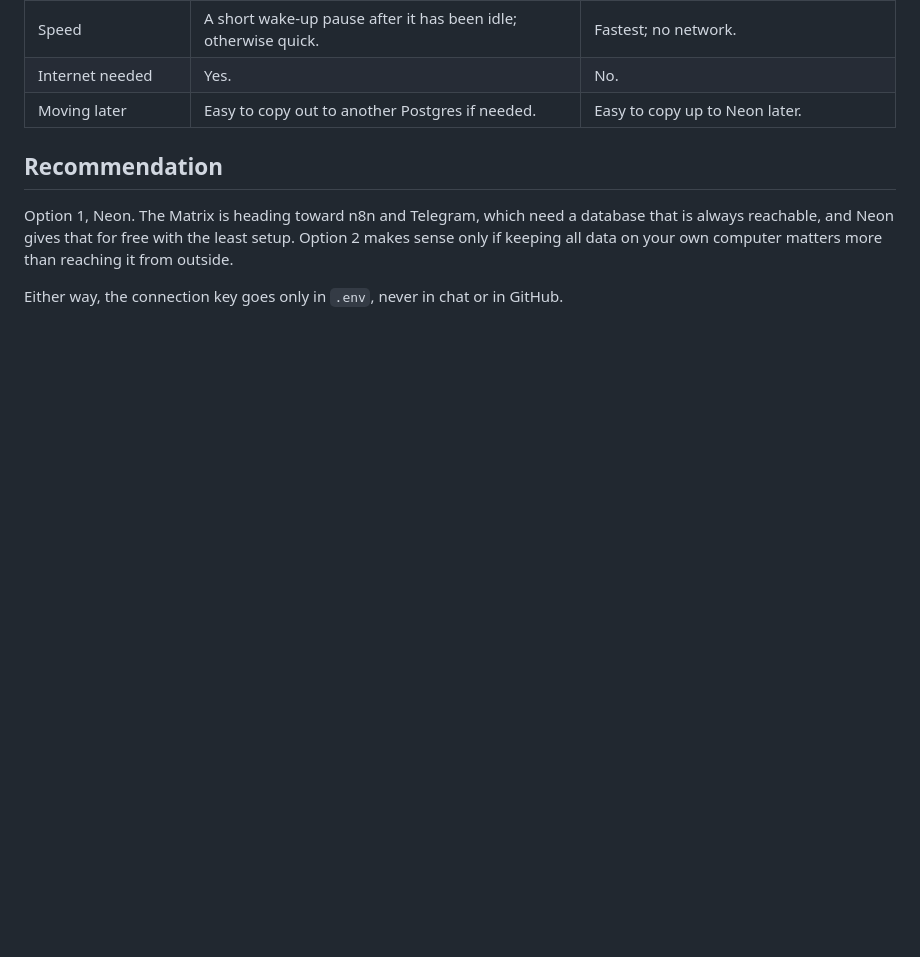
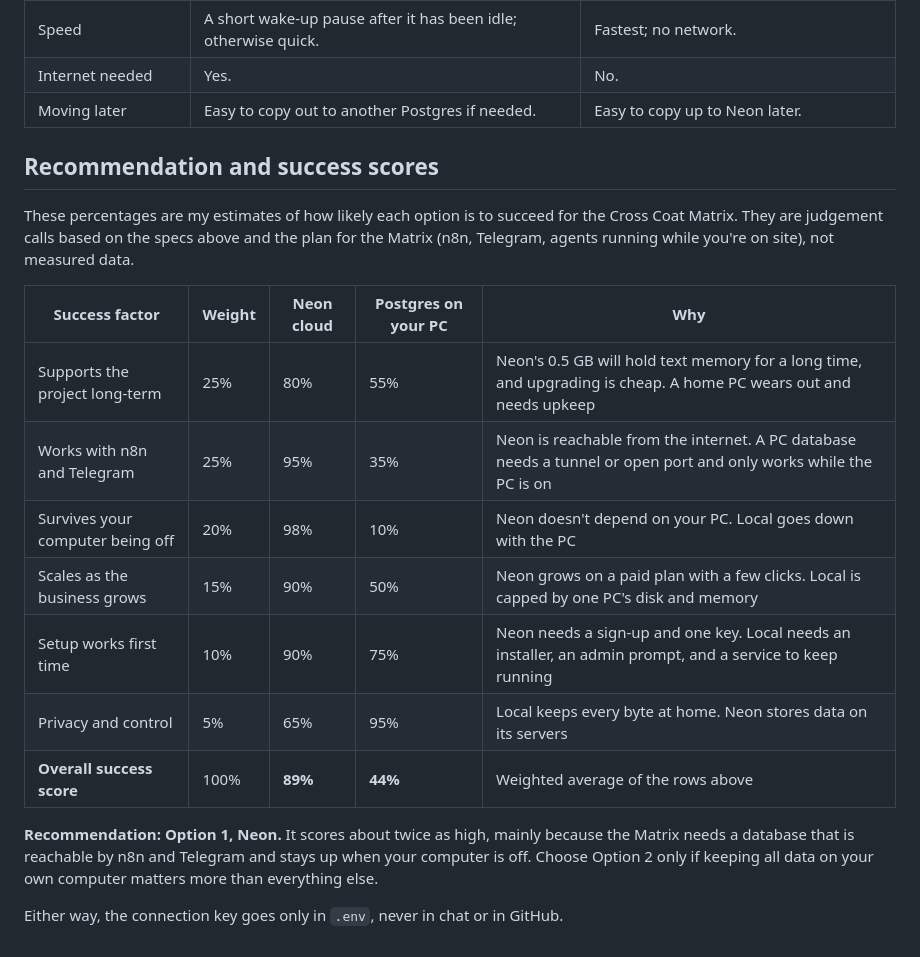
Before and after one commit to seabasskrahn/cross-coat-matrix, a Markdown page: docs/keeper-options.md, the part around one of its changes. Rendered like a GitHub page; blank space fills up the shorter version.

Commit message:
Keeper options: add free/paid status, specs, and weighted success scores

```diff
--- a/docs/keeper-options.md
+++ b/docs/keeper-options.md
@@ -65,10 +86,24 @@ mindmap
 | Internet needed | Yes. | No. |
 | Moving later | Easy to copy out to another Postgres if needed. | Easy to copy up to Neon later. |
 
-## Recommendation
+## Recommendation and success scores
 
-Option 1, Neon. The Matrix is heading toward n8n and Telegram, which need a database that is
-always reachable, and Neon gives that for free with the least setup. Option 2 makes sense only
-if keeping all data on your own computer matters more than reaching it from outside.
+These percentages are my estimates of how likely each option is to succeed for the Cross Coat
+Matrix. They are judgement calls based on the specs above and the plan for the Matrix (n8n,
+Telegram, agents running while you're on site), not measured data.
+
+| Success factor | Weight | Neon cloud | Postgres on your PC | Why |
+| --- | --- | --- | --- | --- |
+| Supports the project long-term | 25% | 80% | 55% | Neon's 0.5 GB will hold text memory for a long time, and upgrading is cheap. A home PC wears out and needs upkeep |
+| Works with n8n and Telegram | 25% | 95% | 35% | Neon is reachable from the internet. A PC database needs a tunnel or open port and only works while the PC is on |
+| Survives your computer being off | 20% | 98% | 10% | Neon doesn't depend on your PC. Local goes down with the PC |
+| Scales as the business grows | 15% | 90% | 50% | Neon grows on a paid plan with a few clicks. Local is capped by one PC's disk and memory |
+| Setup works first time | 10% | 90% | 75% | Neon needs a sign-up and one key. Local needs an installer, an admin prompt, and a service to keep running |
+| Privacy and control | 5% | 65% | 95% | Local keeps every byte at home. Neon stores data on its servers |
+| **Overall success score** | 100% | **89%** | **44%** | Weighted average of the rows above |
+
+**Recommendation: Option 1, Neon.** It scores about twice as high, mainly because the Matrix needs
+a database that is reachable by n8n and Telegram and stays up when your computer is off. Choose
+Option 2 only if keeping all data on your own computer matters more than everything else.
 
 Either way, the connection key goes only in `.env`, never in chat or in GitHub.
```
Also changed, not shown: other parts of docs/keeper-options.md (+21 -0 lines).
